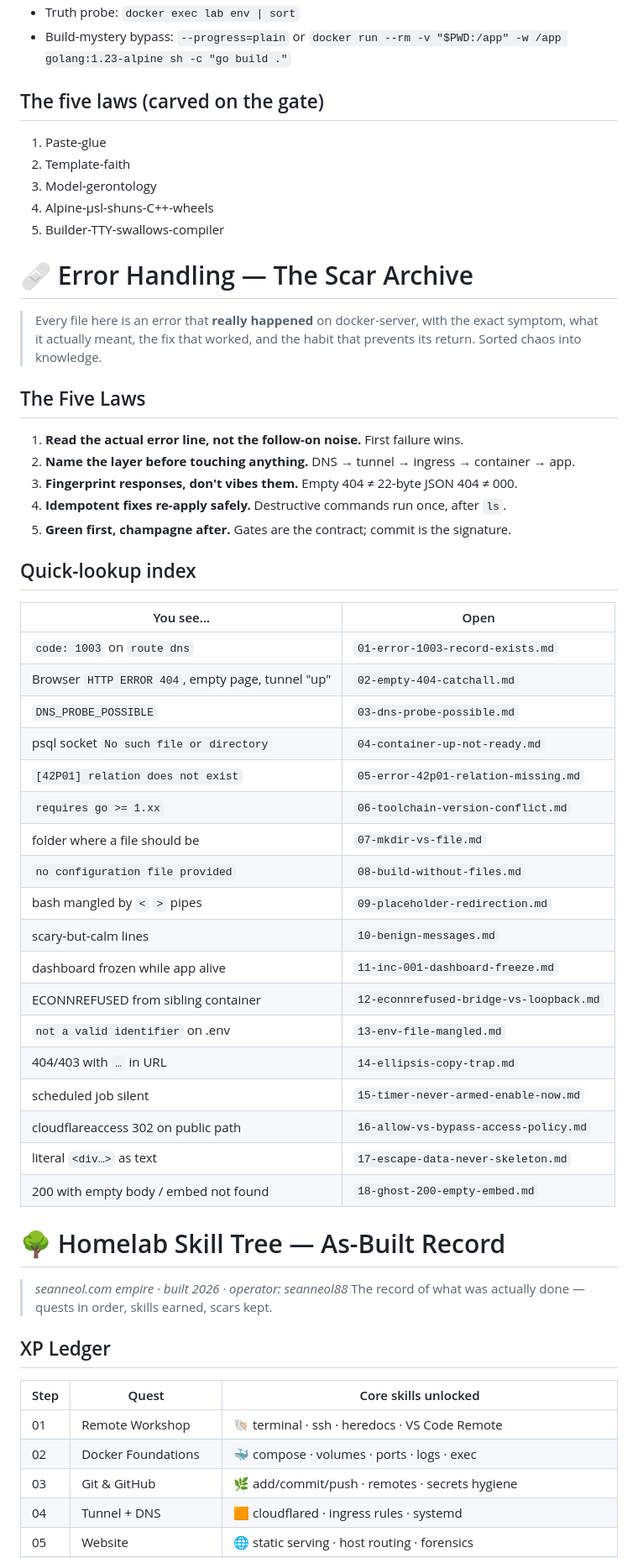
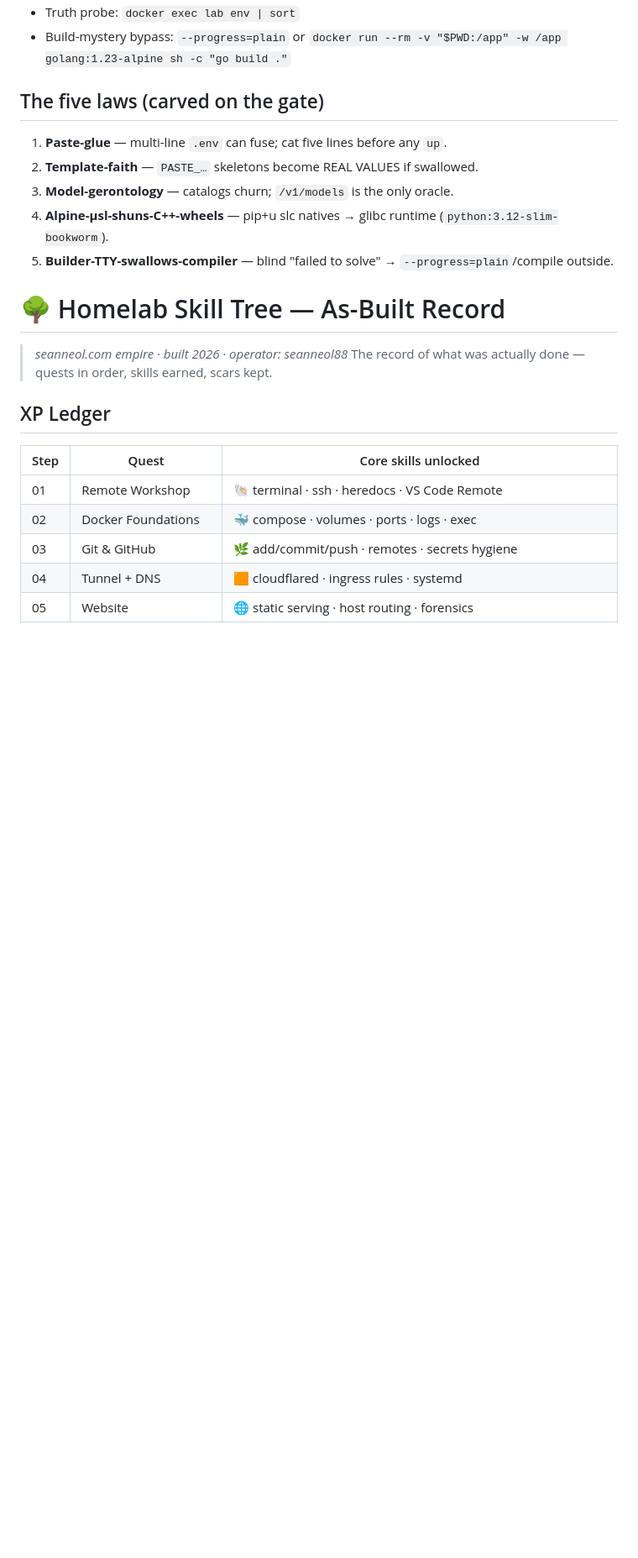
Before and after one commit to seanneol88/homelab, a Markdown page: README.md, the part around one of its changes. Shown at 84% size. GitHub-like rendering; blank space fills up the shorter version.

```diff
--- a/README.md
+++ b/README.md
@@ -103,49 +104,11 @@
 
 ## The five laws (carved on the gate)
 
-1. Paste-glue
-2. Template-faith
-3. Model-gerontology
-4. Alpine-µsl-shuns-C++-wheels
-5. Builder-TTY-swallows-compiler
-
-# 🩹 Error Handling — The Scar Archive
-
-> Every file here is an error that **really happened** on docker-server, with the
-> exact symptom, what it actually meant, the fix that worked, and the habit that
-> prevents its return. Sorted chaos into knowledge.
-
-## The Five Laws
-
-1. **Read the actual error line, not the follow-on noise.** First failure wins.
-2. **Name the layer before touching anything.** DNS → tunnel → ingress → container → app.
-3. **Fingerprint responses, don't vibes them.** Empty 404 ≠ 22-byte JSON 404 ≠ 000.
-4. **Idempotent fixes re-apply safely.** Destructive commands run once, after `ls`.
-5. **Green first, champagne after.** Gates are the contract; commit is the signature.
-
-## Quick-lookup index
-
-| You see… | Open |
-|---|---|
-| `code: 1003` on `route dns` | `01-error-1003-record-exists.md` |
-| Browser `HTTP ERROR 404`, empty page, tunnel "up" | `02-empty-404-catchall.md` |
-| `DNS_PROBE_POSSIBLE` | `03-dns-probe-possible.md` |
-| psql socket `No such file or directory` | `04-container-up-not-ready.md` |
-| `[42P01] relation does not exist` | `05-error-42p01-relation-missing.md` |
-| `requires go >= 1.xx` | `06-toolchain-version-conflict.md` |
-| folder where a file should be | `07-mkdir-vs-file.md` |
-| `no configuration file provided` | `08-build-without-files.md` |
-| bash mangled by `<` `>` pipes | `09-placeholder-redirection.md` |
-| scary-but-calm lines | `10-benign-messages.md` |
-| dashboard frozen while app alive | `11-inc-001-dashboard-freeze.md` |
-| ECONNREFUSED from sibling container | `12-econnrefused-bridge-vs-loopback.md` |
-| `not a valid identifier` on .env | `13-env-file-mangled.md` |
-| 404/403 with `…` in URL | `14-ellipsis-copy-trap.md` |
-| scheduled job silent | `15-timer-never-armed-enable-now.md` |
-| cloudflareaccess 302 on public path | `16-allow-vs-bypass-access-policy.md` |
-| literal `<div…>` as text | `17-escape-data-never-skeleton.md` |
-| 200 with empty body / embed not found | `18-ghost-200-empty-embed.md` |
-
+1. **Paste-glue** — multi-line `.env` can fuse; cat five lines before any `up`.
+2. **Template-faith** — `PASTE_…` skeletons become REAL VALUES if swallowed.
+3. **Model-gerontology** — catalogs churn; `/v1/models` is the only oracle.
+4. **Alpine-µsl-shuns-C++-wheels** — pip+u slc natives → glibc runtime (`python:3.12-slim-bookworm`).
+5. **Builder-TTY-swallows-compiler** — blind "failed to solve" → `--progress=plain`/compile outside.
 
 # 🌳 Homelab Skill Tree — As-Built Record
 
```
Also changed, not shown: other parts of README.md (+22 -21 lines).
